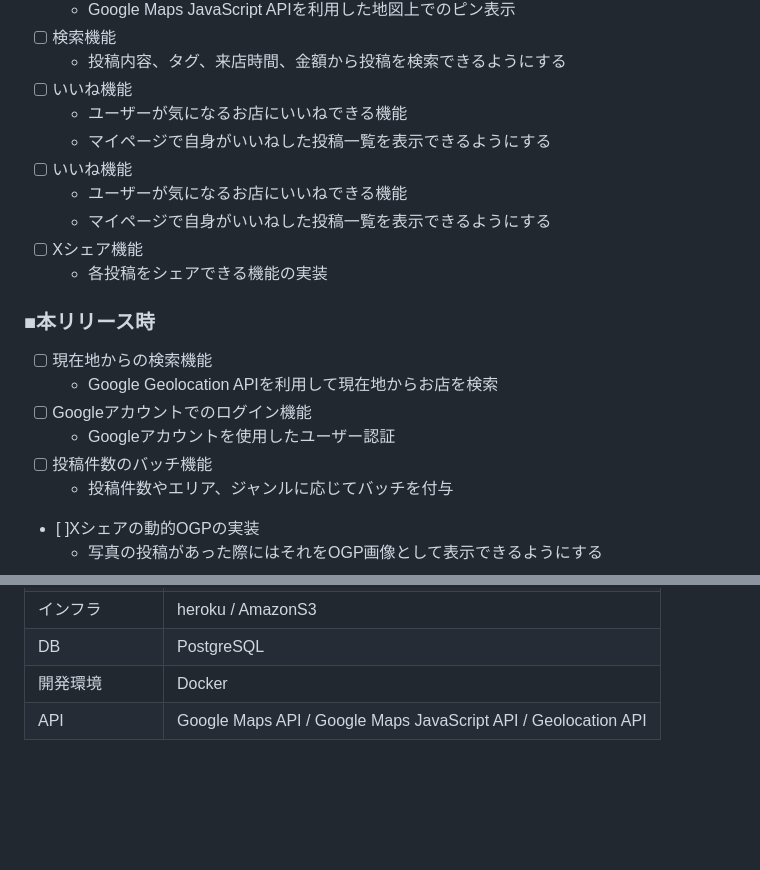
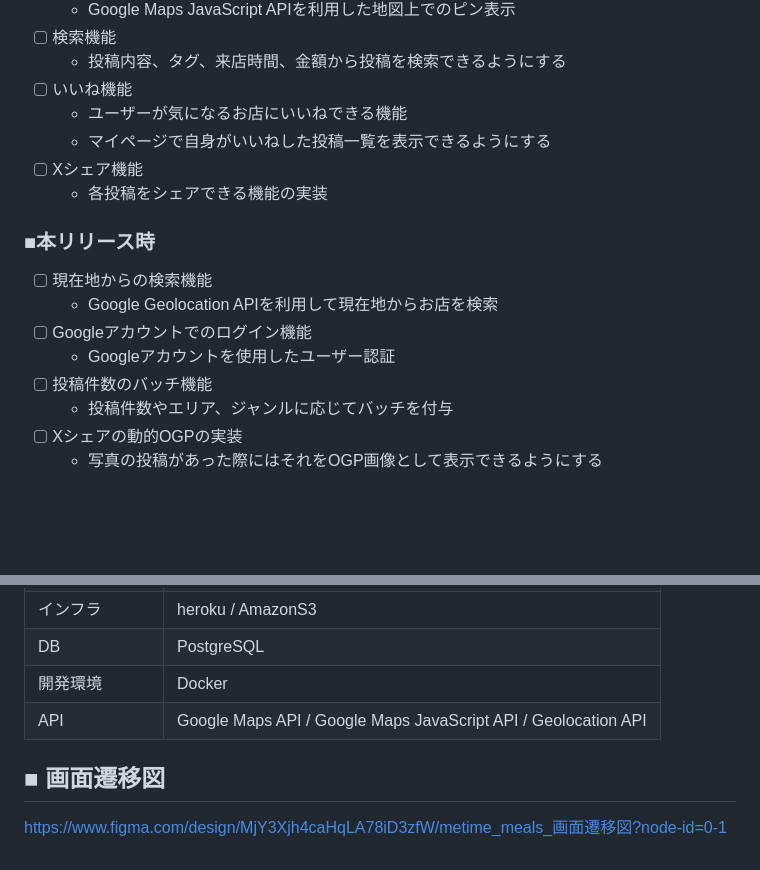
Before and after one commit to nakayama-bird/metime-meals, a Markdown page: README.md, 2 parts joined by grey strips. Drawn GitHub-style; blank space fills up the shorter version.

Commit message:
画面遷移図の作成

```diff
--- a/README.md
+++ b/README.md
@@ -85,9 +85,6 @@ https://questant.jp/s/9R32RGRZTJMP5WAQ
 - [ ] いいね機能
     - ユーザーが気になるお店にいいねできる機能
     - マイページで自身がいいねした投稿一覧を表示できるようにする
-- [ ] いいね機能
-    - ユーザーが気になるお店にいいねできる機能
-    - マイページで自身がいいねした投稿一覧を表示できるようにする
 - [ ] Xシェア機能
     - 各投稿をシェアできる機能の実装
 
@@ -98,7 +95,7 @@ https://questant.jp/s/9R32RGRZTJMP5WAQ
     - Googleアカウントを使用したユーザー認証
 - [ ] 投稿件数のバッチ機能
     - 投稿件数やエリア、ジャンルに応じてバッチを付与
-- [ ]Xシェアの動的OGPの実装
+- [ ] Xシェアの動的OGPの実装
     - 写真の投稿があった際にはそれをOGP画像として表示できるようにする
 - [ ] ユーザー情報の追加
     - 各ユーザーの年齢や性別を登録できるようにして投稿に反映する
@@ -114,3 +111,6 @@ https://questant.jp/s/9R32RGRZTJMP5WAQ
 | DB | PostgreSQL |
 | 開発環境 | Docker |
 | API | Google Maps API / Google Maps JavaScript API / Geolocation API|
+
+## ■ 画面遷移図
+https://www.figma.com/design/MjY3Xjh4caHqLA78iD3zfW/metime_meals_画面遷移図?node-id=0-1
```
